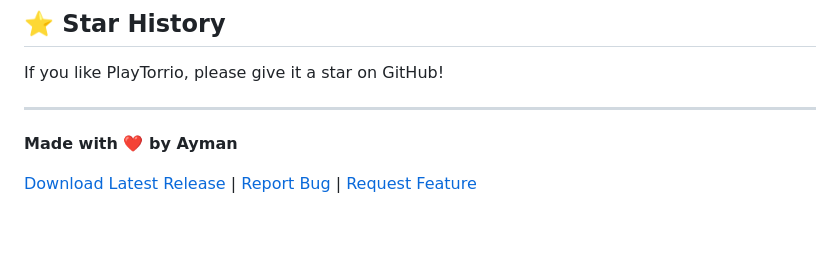
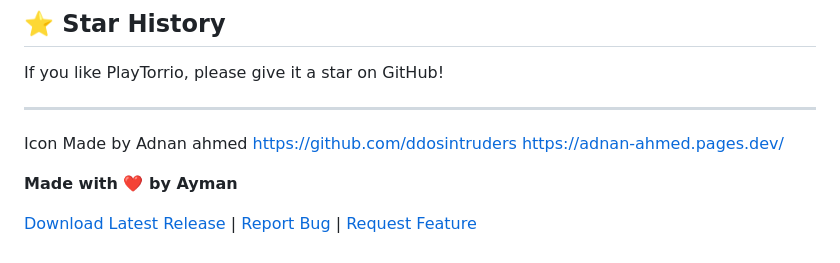
Before and after one commit to ayman707-ux/PlayTorrio, a Markdown page: README.md, the part around the change printed below. Drawn GitHub-style; blank space fills up the shorter version.

```diff
--- a/README.md
+++ b/README.md
@@ -218,6 +174,10 @@ If you like PlayTorrio, please give it a star on GitHub!
 
 ---
 
+Icon Made by Adnan ahmed
+https://github.com/ddosintruders
+https://adnan-ahmed.pages.dev/
+
 **Made with ❤️ by Ayman**
 
 [Download Latest Release](https://github.com/ayman707-ux/PlayTorrio/releases) | [Report Bug](https://github.com/ayman707-ux/PlayTorrio/issues) | [Request Feature](https://github.com/ayman707-ux/PlayTorrio/issues)
```
Also changed, not shown: other parts of README.md (+2 -46 lines).
